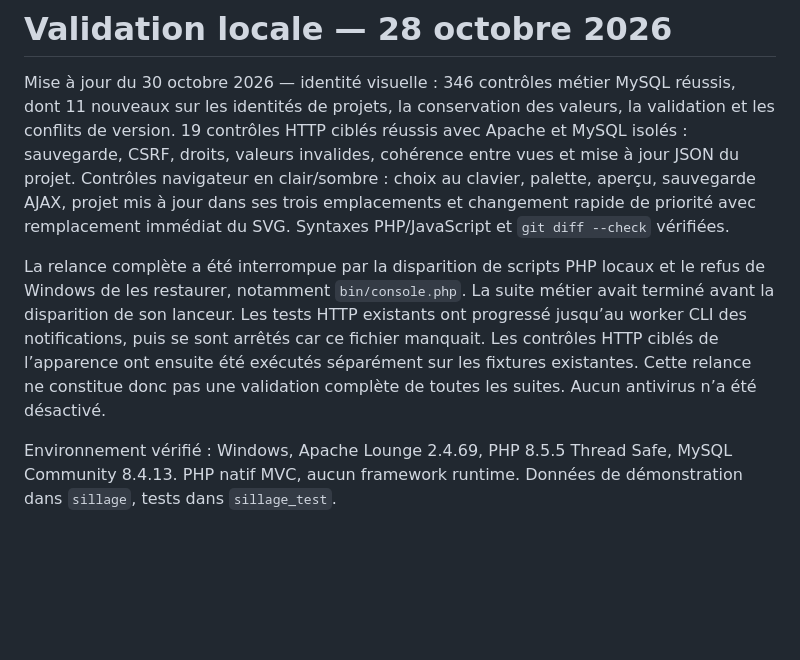
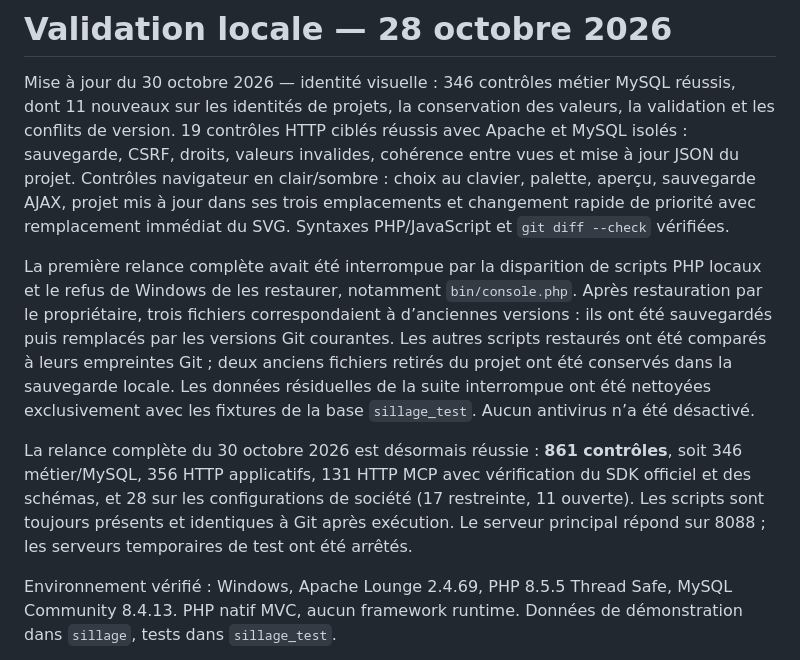
Before and after one commit to leguigou/sillage, a Markdown page: docs/validation.md, the part around the change. Drawn GitHub-style; blank space fills up the shorter version.

Commit message:
docs: record successful full validation after script restoration

```diff
--- a/docs/validation.md
+++ b/docs/validation.md
@@ -2,7 +2,9 @@
 
 Mise à jour du 30 octobre 2026 — identité visuelle : 346 contrôles métier MySQL réussis, dont 11 nouveaux sur les identités de projets, la conservation des valeurs, la validation et les conflits de version. 19 contrôles HTTP ciblés réussis avec Apache et MySQL isolés : sauvegarde, CSRF, droits, valeurs invalides, cohérence entre vues et mise à jour JSON du projet. Contrôles navigateur en clair/sombre : choix au clavier, palette, aperçu, sauvegarde AJAX, projet mis à jour dans ses trois emplacements et changement rapide de priorité avec remplacement immédiat du SVG. Syntaxes PHP/JavaScript et `git diff --check` vérifiées.
 
-La relance complète a été interrompue par la disparition de scripts PHP locaux et le refus de Windows de les restaurer, notamment `bin/console.php`. La suite métier avait terminé avant la disparition de son lanceur. Les tests HTTP existants ont progressé jusqu’au worker CLI des notifications, puis se sont arrêtés car ce fichier manquait. Les contrôles HTTP ciblés de l’apparence ont ensuite été exécutés séparément sur les fixtures existantes. Cette relance ne constitue donc pas une validation complète de toutes les suites. Aucun antivirus n’a été désactivé.
+La première relance complète avait été interrompue par la disparition de scripts PHP locaux et le refus de Windows de les restaurer, notamment `bin/console.php`. Après restauration par le propriétaire, trois fichiers correspondaient à d’anciennes versions : ils ont été sauvegardés puis remplacés par les versions Git courantes. Les autres scripts restaurés ont été comparés à leurs empreintes Git ; deux anciens fichiers retirés du projet ont été conservés dans la sauvegarde locale. Les données résiduelles de la suite interrompue ont été nettoyées exclusivement avec les fixtures de la base `sillage_test`. Aucun antivirus n’a été désactivé.
+
+La relance complète du 30 octobre 2026 est désormais réussie : **861 contrôles**, soit 346 métier/MySQL, 356 HTTP applicatifs, 131 HTTP MCP avec vérification du SDK officiel et des schémas, et 28 sur les configurations de société (17 restreinte, 11 ouverte). Les scripts sont toujours présents et identiques à Git après exécution. Le serveur principal répond sur 8088 ; les serveurs temporaires de test ont été arrêtés.
 
 Environnement vérifié : Windows, Apache Lounge 2.4.69, PHP 8.5.5 Thread Safe, MySQL Community 8.4.13. PHP natif MVC, aucun framework runtime. Données de démonstration dans `sillage`, tests dans `sillage_test`.
 
```
